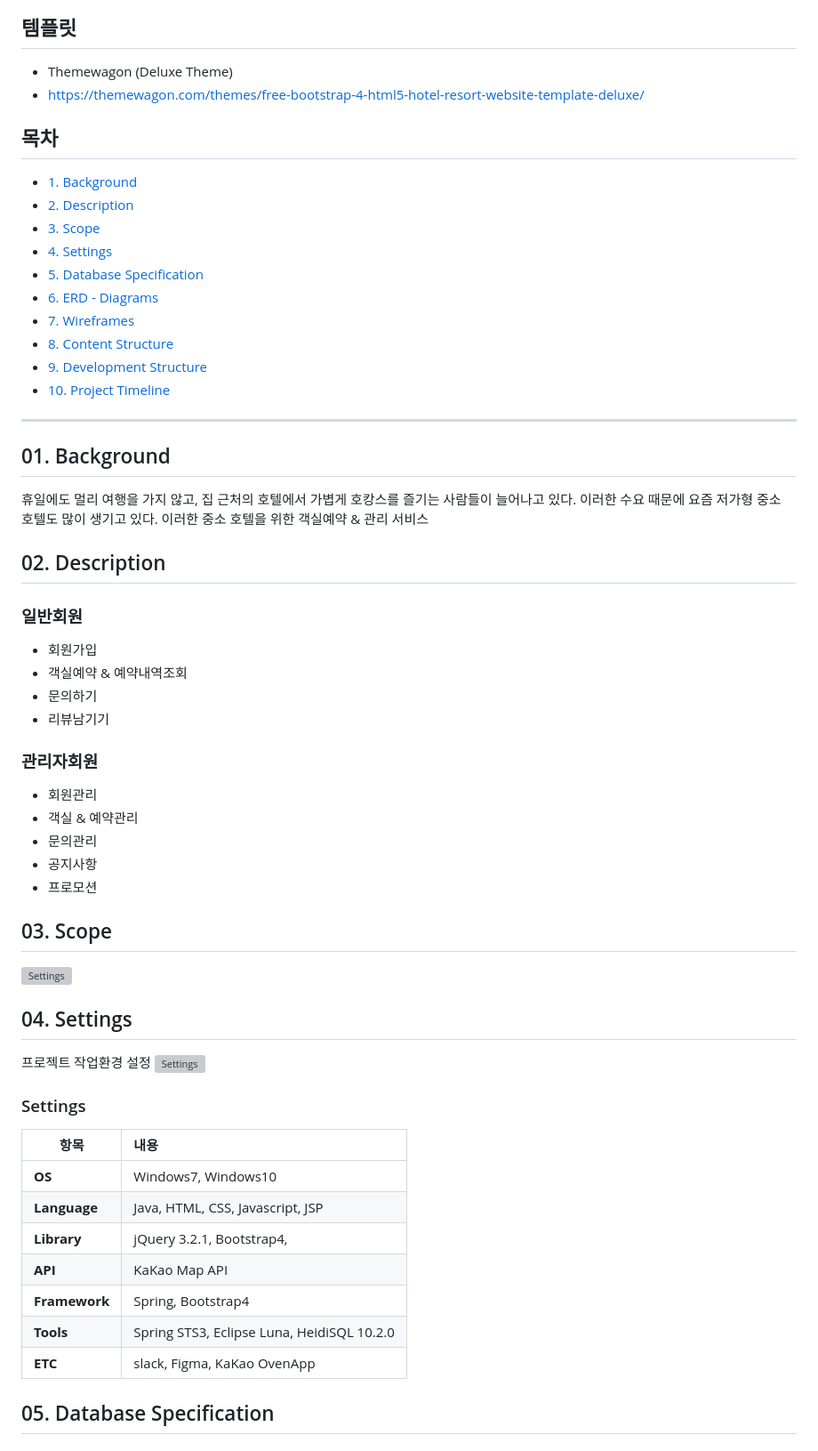
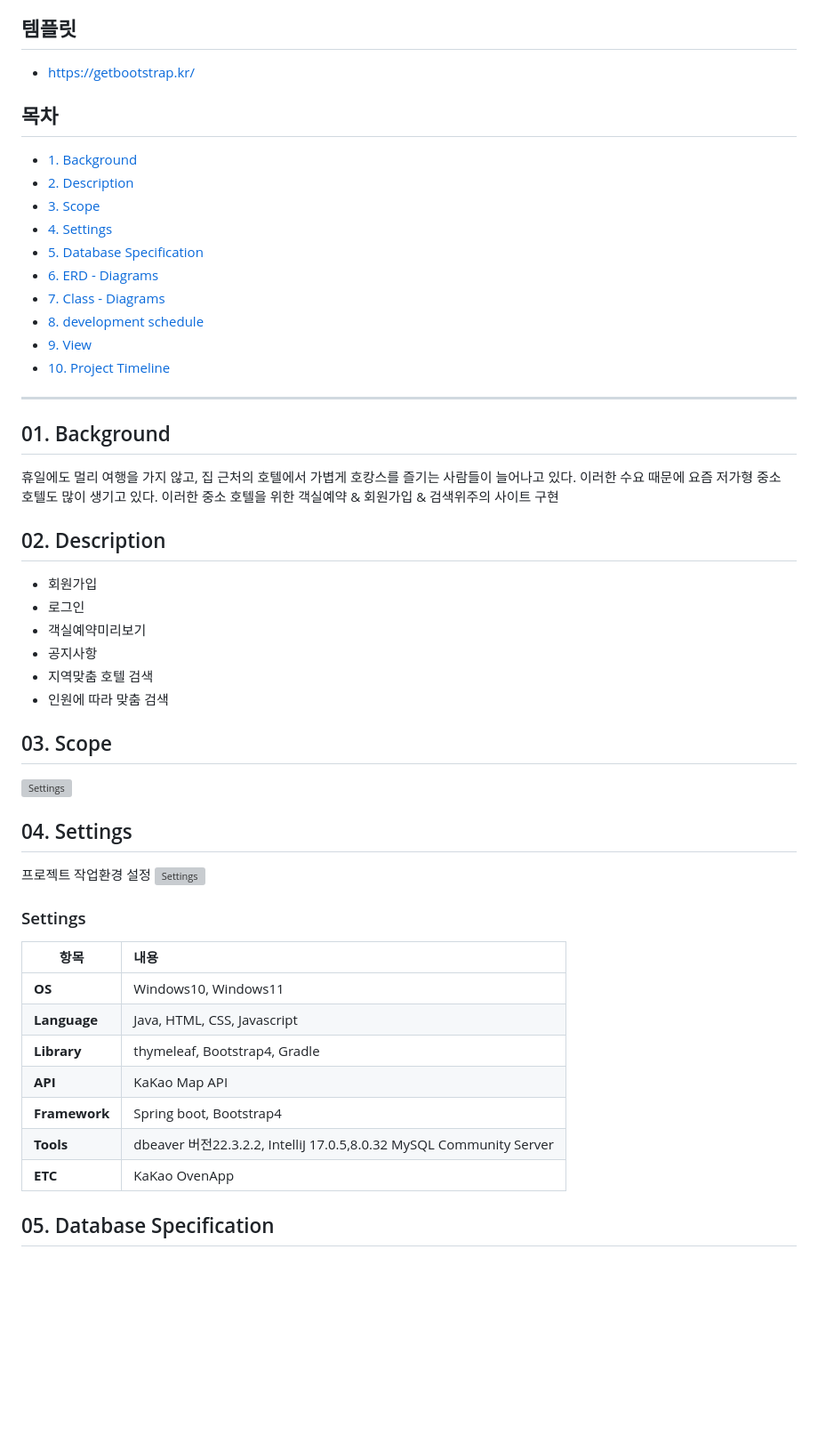
Before and after one commit to asd99708/TeamProject, a Markdown page: README.md, the part around one of its changes. Shown at 89% size. Rendered like a GitHub page; blank space fills up the shorter version; grey boxes are pictures that could not be loaded.

```diff
--- a/README.md
+++ b/README.md
@@ -12,8 +12,7 @@
 - 호텔이용규칙 및 안내
 - 공지사항,회원가입, 로그인
 ## 템플릿
-- Themewagon (Deluxe Theme)
-- https://themewagon.com/themes/free-bootstrap-4-html5-hotel-resort-website-template-deluxe/
+- https://getbootstrap.kr/
 
 
 ## 목차
@@ -23,9 +22,9 @@
 - <a href="#04-settings">4. Settings</a>
 - <a href="#05-database-specification">5. Database Specification</a>
 - <a href="#06-erd---diagrams">6. ERD - Diagrams</a>
-- <a href="#07-wireframes">7. Wireframes</a>
-- <a href="#08-content-structure">8. Content Structure</a>
-- <a href="#09-development-structure">9. Development Structure</a>
+- <a href="#07-class---diagrams">7. Class - Diagrams</a>
+- <a href="#08-development-schedule">8. development schedule</a>
+- <a href="#09-view">9. View</a>
 - <a href="#10-project-timeline">10. Project Timeline</a>
 
 <hr>
@@ -34,21 +33,16 @@
 휴일에도 멀리 여행을 가지 않고, 집 근처의 호텔에서
 가볍게 호캉스를 즐기는 사람들이 늘어나고 있다.
 이러한 수요 때문에 요즘 저가형 중소 호텔도 많이 생기고 있다.
-이러한 중소 호텔을 위한 객실예약 & 관리 서비스
+이러한 중소 호텔을 위한 객실예약 & 회원가입 & 검색위주의 사이트 구현
 
 ## 02. Description
-### 일반회원
+
 - 회원가입
-- 객실예약 & 예약내역조회
-- 문의하기
-- 리뷰남기기
-
-### 관리자회원
-- 회원관리
-- 객실 & 예약관리
-- 문의관리
+- 로그인
+- 객실예약미리보기
 - 공지사항
-- 프로모션
+- 지역맞춤 호텔 검색
+- 인원에 따라 맞춤 검색
 
 ## 03. Scope
 ![Settings](https://github.com/khe0124/PineTree_Hotel/blob/master/ppt/pt_scope.jpeg?raw=true)
@@ -60,13 +54,13 @@
 ### Settings
 항목 | 내용
 ---|:---
-**OS** | Windows7, Windows10 |
-**Language** | Java, HTML, CSS, Javascript, JSP |
-**Library** | jQuery 3.2.1, Bootstrap4,  |
-**API** | KaKao Map API |
-**Framework** | Spring, Bootstrap4 |
-**Tools** | Spring STS3, Eclipse Luna, HeidiSQL 10.2.0 |
-**ETC** | slack, Figma, KaKao OvenApp |
+**OS** | Windows10, Windows11 |
+**Language** | Java, HTML, CSS, Javascript |
+**Library** | thymeleaf, Bootstrap4, Gradle |
+**API** | KaKao Map API|
+**Framework** | Spring boot, Bootstrap4 |
+**Tools** | dbeaver 버전22.3.2.2, IntelliJ 17.0.5,8.0.32 MySQL Community Server|
+**ETC** |  KaKao OvenApp |
 
 ## 05. Database Specification
 ### 1) 총 테이블수
```
Also changed, not shown: other parts of README.md (+34 -29 lines).
